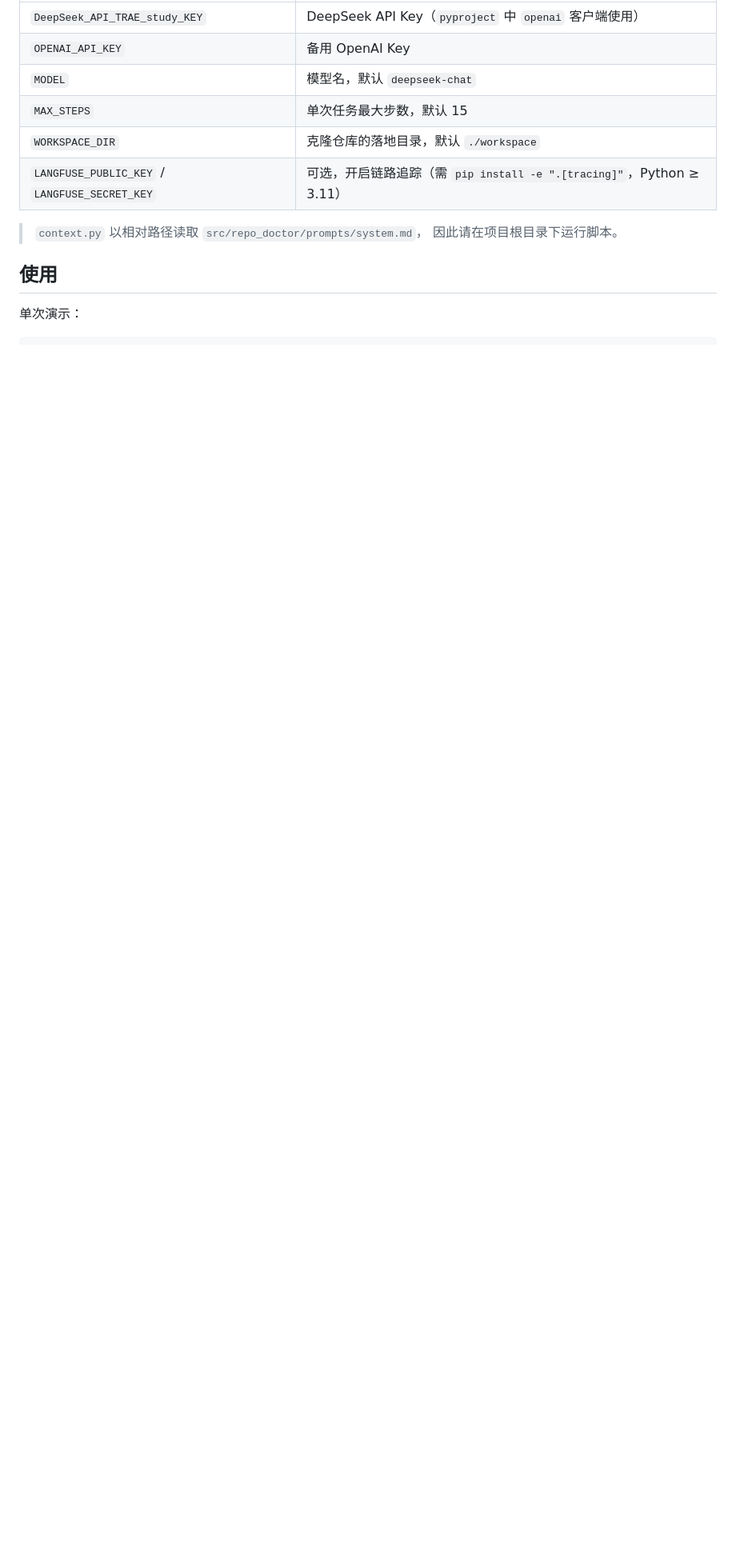
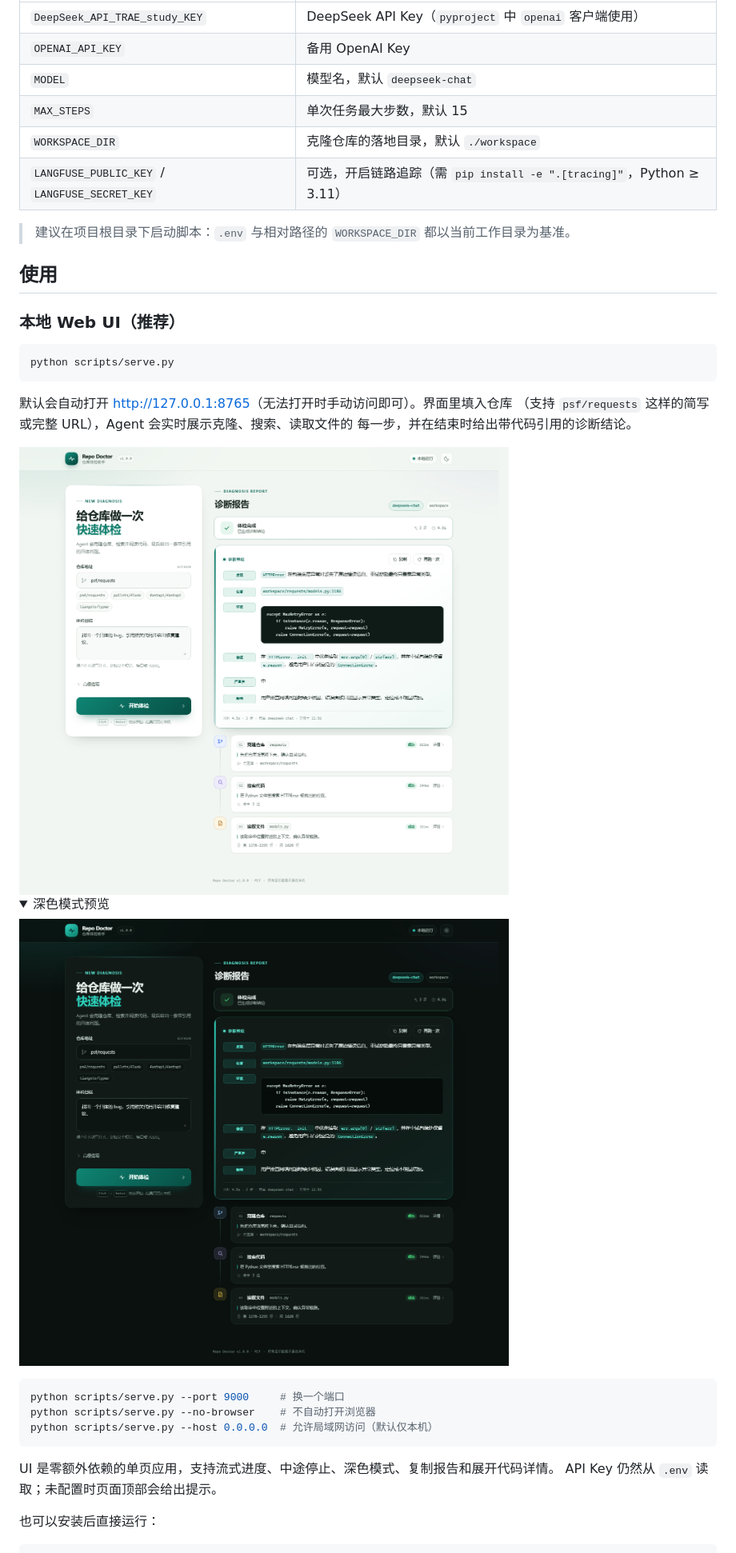
Before and after one commit to NewDadada/RepoDoctor, a Markdown page: README.md, the part around one of its changes. Shown at 80% size. Drawn GitHub-style; pictures changed too: docs/ui-dark.png (added), docs/ui-preview.png (added); folded sections open; blank space fills up the shorter version.

Commit message:
feat: 添加本地 Web UI 支持
新增本地 Web 界面，支持启动服务、输入仓库地址和体检目标，实时展示 Agent 执行步骤，包含深色模式、流式进度、停止任务等功能。同时添加相关依赖脚本、静态资源和测试用例，修复工具创建工作目录的问题，优化 LLM 客户端初始化逻辑。

````diff
--- a/README.md
+++ b/README.md
@@ -86,9 +92,37 @@ pip install -e ".[tracing]"
 | `WORKSPACE_DIR` | 克隆仓库的落地目录，默认 `./workspace` |
 | `LANGFUSE_PUBLIC_KEY` / `LANGFUSE_SECRET_KEY` | 可选，开启链路追踪（需 `pip install -e ".[tracing]"`，Python ≥ 3.11） |
 
-> `context.py` 以相对路径读取 `src/repo_doctor/prompts/system.md`，
-> 因此请在项目根目录下运行脚本。
+> 建议在项目根目录下启动脚本：`.env` 与相对路径的 `WORKSPACE_DIR` 都以当前工作目录为基准。
 
 ## 使用
 
-单次演示：
+### 本地 Web UI（推荐）
+
+```bash
+python scripts/serve.py
+```
+
+默认会自动打开 <http://127.0.0.1:8765>（无法打开时手动访问即可）。界面里填入仓库
+（支持 `psf/requests` 这样的简写或完整 URL），Agent 会实时展示克隆、搜索、读取文件的
+每一步，并在结束时给出带代码引用的诊断结论。
+
+<img src="docs/ui-preview.png" alt="Repo Doctor Web UI" width="860">
+
+<details>
+<summary>深色模式预览</summary>
+
+<img src="docs/ui-dark.png" alt="Repo Doctor Web UI 深色模式" width="860">
+
+</details>
+
+```bash
+python scripts/serve.py --port 9000     # 换一个端口
+python scripts/serve.py --no-browser    # 不自动打开浏览器
+python scripts/serve.py --host 0.0.0.0  # 允许局域网访问（默认仅本机）
+```
+
+UI 是零额外依赖的单页应用，支持流式进度、中途停止、深色模式、复制报告和展开代码详情。
+API Key 仍然从 `.env` 读取；未配置时页面顶部会给出提示。
+
+也可以安装后直接运行：
+
````
Also changed, not shown: other parts of README.md (+15 -1 lines), 17 other files.
